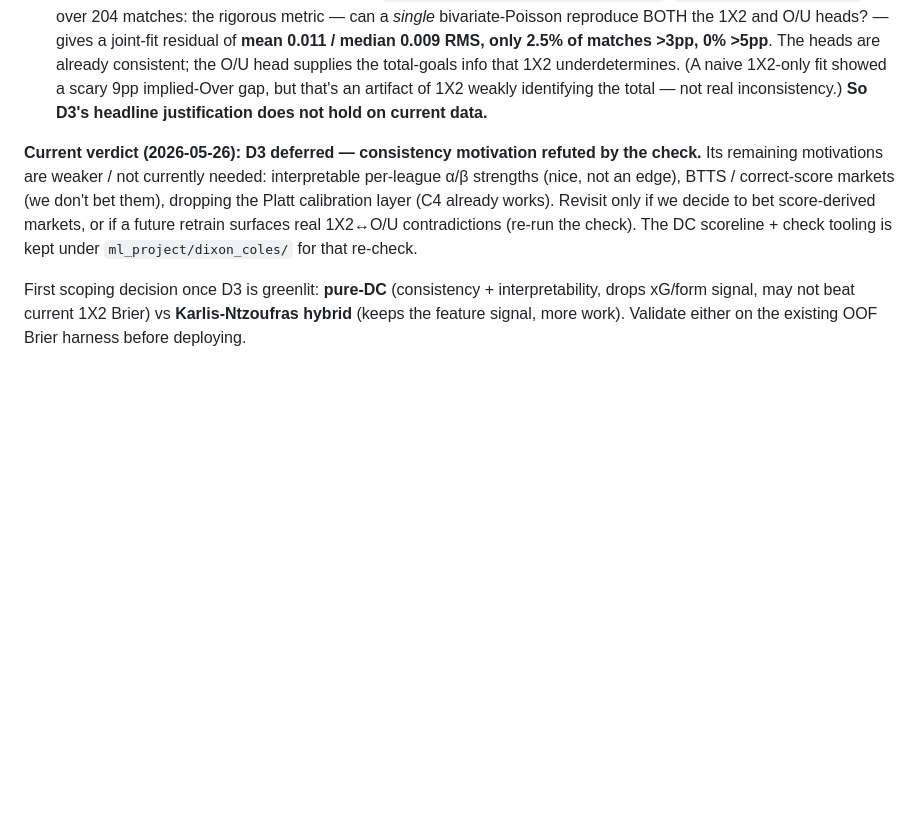
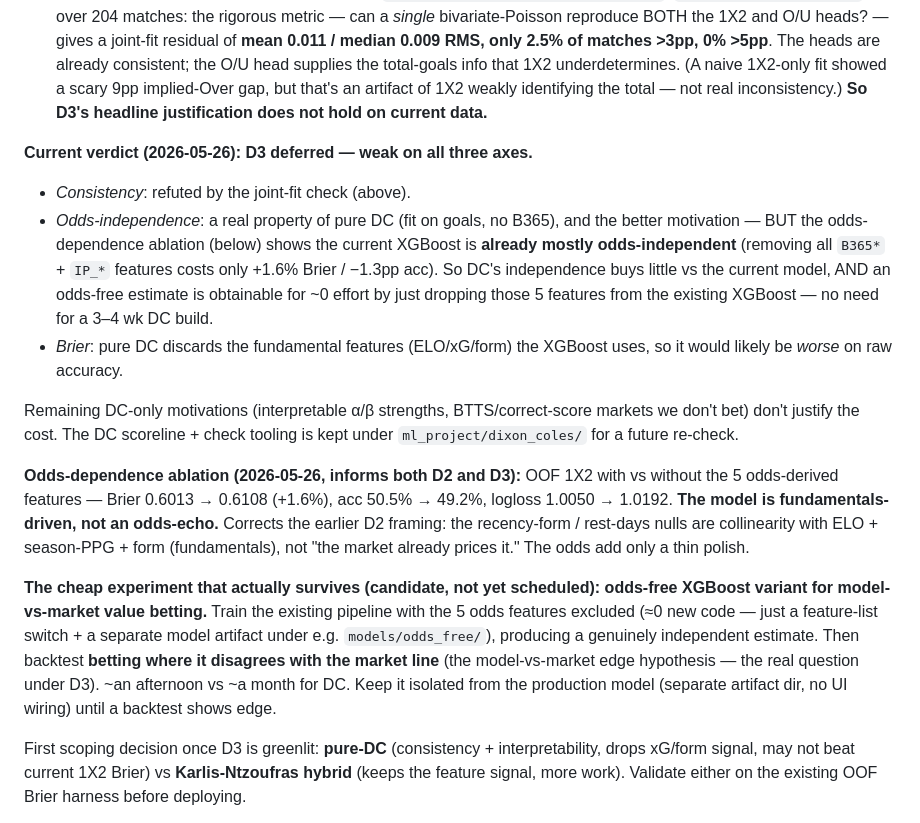
Before and after one commit to tcharos/AI-Powered-Sports-Predictions, a Markdown page: NEXT_STEPS.md, the part around the change. Drawn GitHub-style; blank space fills up the shorter version.

Commit message:
docs(d3): odds-dependence ablation — model isn't an odds-echo; reframe D3
Ran the odds-dependence ablation prompted by the "is D3 not based on
odds?" question. OOF 1X2 with vs without the 5 odds-derived features
(B365H/A, IP_H/D/A): Brier 0.6013 → 0.6108 (+1.6%), acc 50.5% → 49.2%,
logloss 1.0050 → 1.0192. The model is fundamentals-driven (ELO/form/
PPG/strength); odds add only a thin ~1.6% polish.

Two consequences recorded in the D3 section + decision rule:
- Corrects the D2 framing: the recency-form / rest-days nulls are
  collinearity with ELO + season-PPG + form (fundamentals), NOT "the
  market already prices it." Odds contribute little.
- D3's odds-independence motivation (the better one, vs the refuted
  consistency one) buys little — the current model is ALREADY mostly
  odds-independent, and a fully odds-free estimate is obtainable for
  ~0 effort by dropping those 5 features from the existing XGBoost.
  No need for a 3-4 wk Dixon-Coles build.

New candidate (not scheduled): odds-free XGBoost variant + a
model-vs-market disagreement backtest — tests the value hypothesis
under D3 for ~an afternoon instead of a month, kept isolated
(separate model artifact dir, no UI wiring) pending a backtest.

No code change.

Co-Authored-By: Claude Opus 4.7 <noreply@anthropic.com>

```diff
--- a/NEXT_STEPS.md
+++ b/NEXT_STEPS.md
@@ -189,7 +189,16 @@ Pull **D3** off the shelf when:
 2. 1X2 Brier stable across retrains with no easy headroom (✅ — confirmed by the D2 nulls), AND
 3. Per-market inconsistency (1X2 vs O/U disagreeing on the same match) is an observed problem — **CHECKED 2026-05-26: NOT met.** Ran the consistency check (`scripts/run_dc_consistency_check.py`, `ml_project/dixon_coles/`) over 204 matches: the rigorous metric — can a *single* bivariate-Poisson reproduce BOTH the 1X2 and O/U heads? — gives a joint-fit residual of **mean 0.011 / median 0.009 RMS, only 2.5% of matches >3pp, 0% >5pp**. The heads are already consistent; the O/U head supplies the total-goals info that 1X2 underdetermines. (A naive 1X2-only fit showed a scary 9pp implied-Over gap, but that's an artifact of 1X2 weakly identifying the total — not real inconsistency.) **So D3's headline justification does not hold on current data.**
 
-**Current verdict (2026-05-26): D3 deferred — consistency motivation refuted by the check.** Its remaining motivations are weaker / not currently needed: interpretable per-league α/β strengths (nice, not an edge), BTTS / correct-score markets (we don't bet them), dropping the Platt calibration layer (C4 already works). Revisit only if we decide to bet score-derived markets, or if a future retrain surfaces real 1X2↔O/U contradictions (re-run the check). The DC scoreline + check tooling is kept under `ml_project/dixon_coles/` for that re-check.
+**Current verdict (2026-05-26): D3 deferred — weak on all three axes.**
+- *Consistency*: refuted by the joint-fit check (above).
+- *Odds-independence*: a real property of pure DC (fit on goals, no B365), and the better motivation — BUT the odds-dependence ablation (below) shows the current XGBoost is **already mostly odds-independent** (removing all `B365*` + `IP_*` features costs only +1.6% Brier / −1.3pp acc). So DC's independence buys little vs the current model, AND an odds-free estimate is obtainable for ~0 effort by just dropping those 5 features from the existing XGBoost — no need for a 3–4 wk DC build.
+- *Brier*: pure DC discards the fundamental features (ELO/xG/form) the XGBoost uses, so it would likely be *worse* on raw accuracy.
+
+Remaining DC-only motivations (interpretable α/β strengths, BTTS/correct-score markets we don't bet) don't justify the cost. The DC scoreline + check tooling is kept under `ml_project/dixon_coles/` for a future re-check.
+
+**Odds-dependence ablation (2026-05-26, informs both D2 and D3):** OOF 1X2 with vs without the 5 odds-derived features — Brier 0.6013 → 0.6108 (+1.6%), acc 50.5% → 49.2%, logloss 1.0050 → 1.0192. **The model is fundamentals-driven, not an odds-echo.** Corrects the earlier D2 framing: the recency-form / rest-days nulls are collinearity with ELO + season-PPG + form (fundamentals), not "the market already prices it." The odds add only a thin polish.
+
+**The cheap experiment that actually survives (candidate, not yet scheduled): odds-free XGBoost variant for model-vs-market value betting.** Train the existing pipeline with the 5 odds features excluded (≈0 new code — just a feature-list switch + a separate model artifact under e.g. `models/odds_free/`), producing a genuinely independent estimate. Then backtest **betting where it disagrees with the market line** (the model-vs-market edge hypothesis — the real question under D3). ~an afternoon vs ~a month for DC. Keep it isolated from the production model (separate artifact dir, no UI wiring) until a backtest shows edge.
 
 First scoping decision once D3 is greenlit: **pure-DC** (consistency + interpretability, drops xG/form signal, may not beat current 1X2 Brier) vs **Karlis-Ntzoufras hybrid** (keeps the feature signal, more work). Validate either on the existing OOF Brier harness before deploying.
 
```
